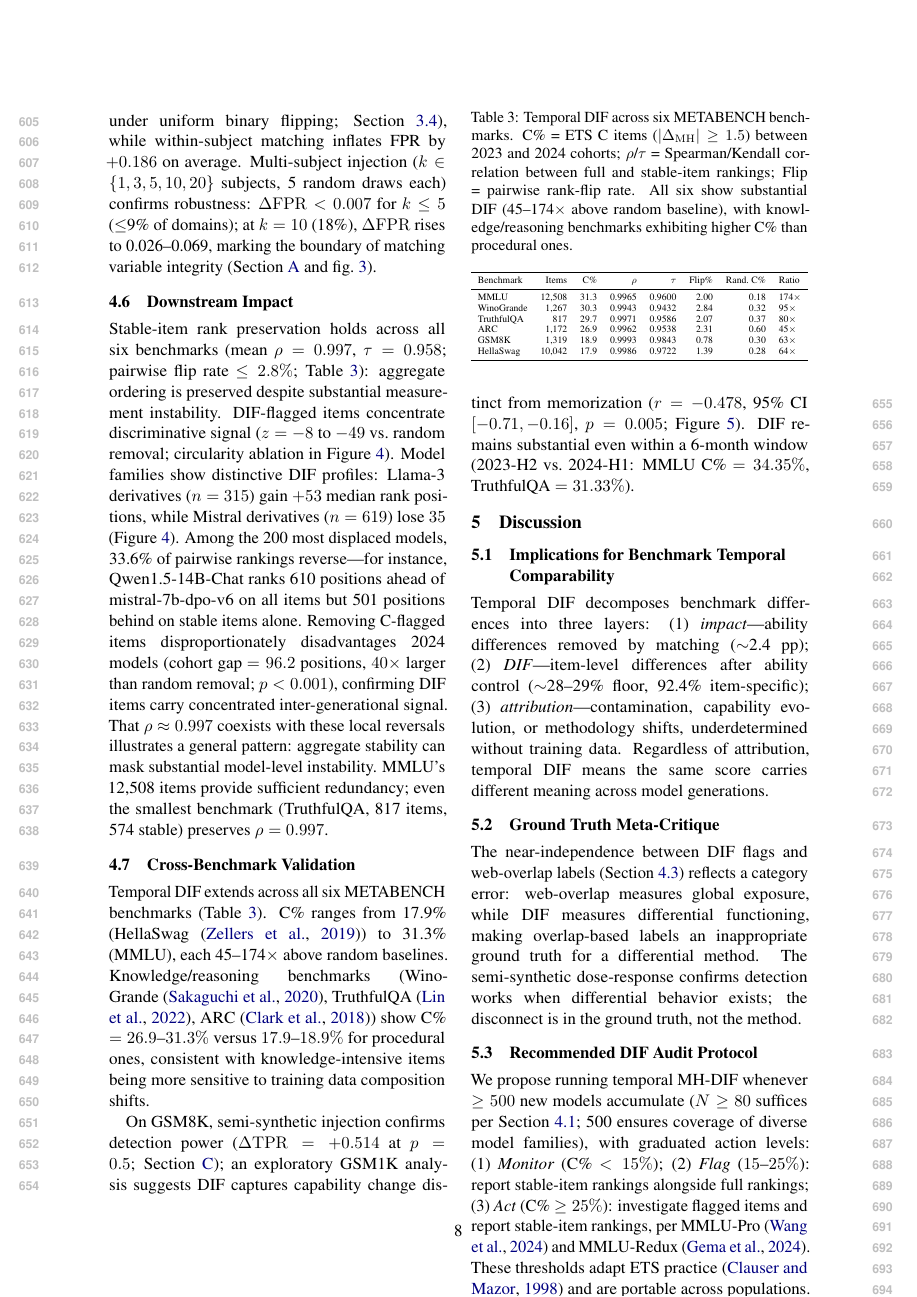
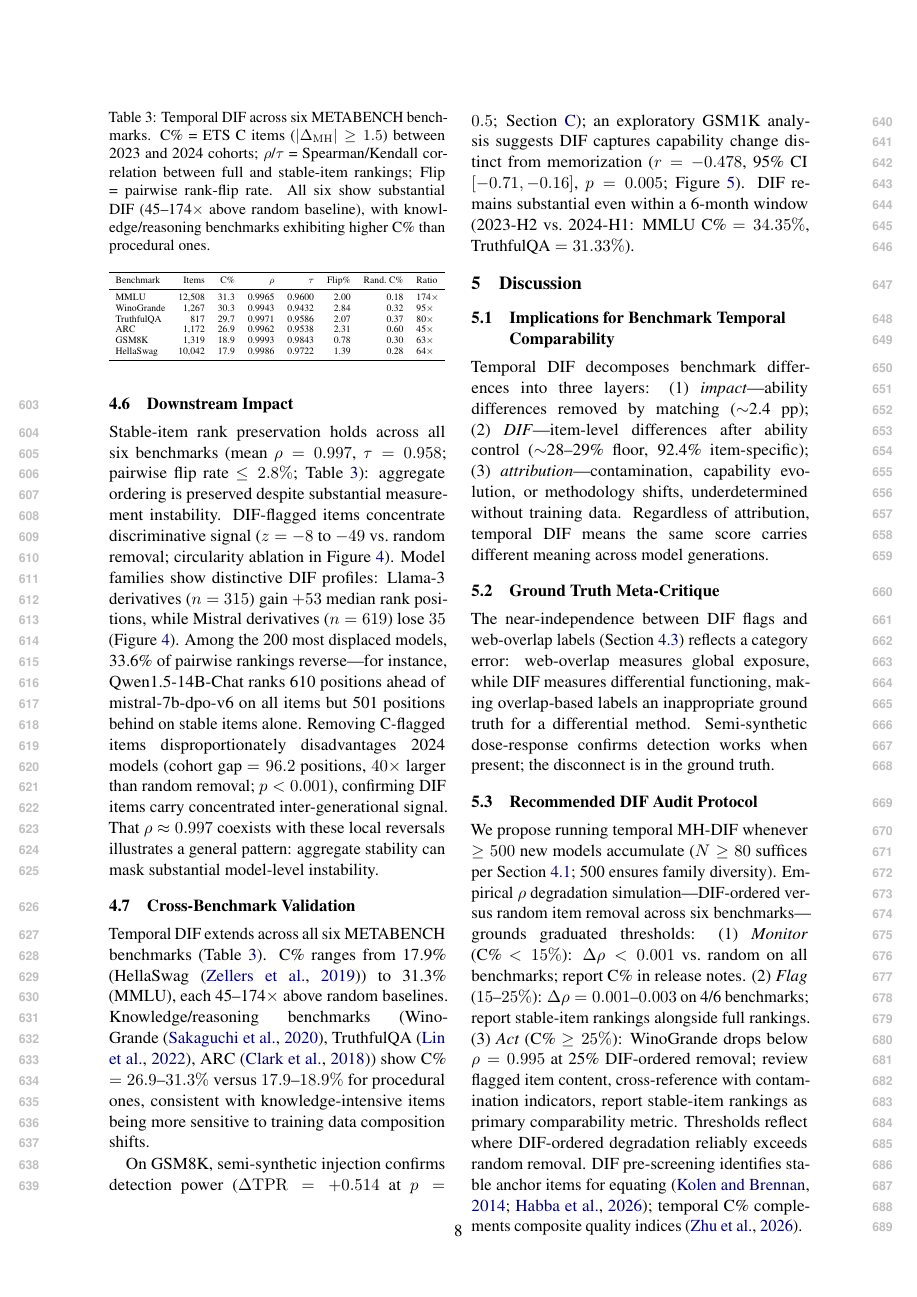
Before and after one commit to anonymous-nlp-2026-2/irt_equated_bench_regen, a LaTeX paper (paper/main.tex, which reads paper/sections/discussion.tex, paper/sections/experiments.tex): page 8 of 14. Compiled offline with pdfLaTeX.

Commit message:
[paper] P34 Batch 3: MF2-grounded audit protocol, page budget compression
§5.3 rewritten with empirical ρ degradation thresholds from 6-benchmark
simulation (DIF-ordered vs random removal). Three graduated tiers now
grounded in where DIF-ordered degradation reliably exceeds random removal.
enlargethispage reduced from 6 to 2. Compression across intro, related
work, experiments, and limitations (~5 lines saved). Family-cohort
confounding explanation added to cluster bootstrap; matching-boundary
redundancy fixed.

Co-Authored-By: Claude Opus 4.6 <noreply@anthropic.com>

```diff
--- a/paper/sections/discussion.tex
+++ b/paper/sections/discussion.tex
@@ -1,6 +1,6 @@
 \section{Discussion}
 \label{sec:discussion}
-\enlargethispage{6\baselineskip}
+\enlargethispage{2\baselineskip}
 
 \subsection{Implications for Benchmark Temporal Comparability}
 \label{sec:disc_temporal}
@@ -12,10 +12,14 @@ Temporal DIF decomposes benchmark differences into three layers: (1)~\emph{impac
 \label{sec:disc_groundtruth}
 
 \looseness=-1
-The near-independence between DIF flags and web-overlap labels (\Cref{sec:groundtruth}) reflects a category error: web-overlap measures global exposure, while DIF measures differential functioning, making overlap-based labels an inappropriate ground truth for a differential method. The semi-synthetic dose-response confirms detection works when differential behavior exists; the disconnect is in the ground truth, not the method.
+The near-independence between DIF flags and web-overlap labels (\Cref{sec:groundtruth}) reflects a category error: web-overlap measures global exposure, while DIF measures differential functioning, making overlap-based labels an inappropriate ground truth for a differential method. Semi-synthetic dose-response confirms detection works when present; the disconnect is in the ground truth.
 
 \subsection{Recommended DIF Audit Protocol}
 \label{sec:disc_protocol}
 
 \looseness=-1
-We propose running temporal MH-DIF whenever $\geq 500$ new models accumulate ($N \geq 80$ suffices per \Cref{sec:validation}; 500 ensures coverage of diverse model families), with graduated action levels: (1)~\emph{Monitor} (C\% $< 15\%$); (2)~\emph{Flag} ($15$--$25\%$): report stable-item rankings alongside full rankings; (3)~\emph{Act} (C\% $\geq 25\%$): investigate flagged items and report stable-item rankings, per MMLU-Pro~\citep{wang2024mmlupro} and MMLU-Redux~\citep{gema2024mmlu}. These thresholds adapt ETS practice~\citep{clauser1998dif} and are portable across populations. DIF pre-screening identifies stable anchor items for equating~\citep{kolen2014equating,habba2026growingpains}; temporal C\% complements composite quality indices~\citep{zhu2026bhi}.
+We propose running temporal MH-DIF whenever $\geq 500$ new models accumulate ($N \geq 80$ suffices per \Cref{sec:validation}; 500 ensures family diversity). Empirical $\rho$ degradation simulation---DIF-ordered versus random item removal across six benchmarks---grounds graduated thresholds:
+(1)~\emph{Monitor} (C\% $< 15\%$): $\Delta\rho < 0.001$ vs.\ random on all benchmarks; report C\% in release notes.
+(2)~\emph{Flag} ($15$--$25\%$): $\Delta\rho = 0.001$--$0.003$ on 4/6 benchmarks; report stable-item rankings alongside full rankings.
+(3)~\emph{Act} (C\% $\geq 25\%$): WinoGrande drops below $\rho = 0.995$ at 25\% DIF-ordered removal; review flagged item content, cross-reference with contamination indicators, report stable-item rankings as primary comparability metric.
+Thresholds reflect where DIF-ordered degradation reliably exceeds random removal. DIF pre-screening identifies stable anchor items for equating~\citep{kolen2014equating,habba2026growingpains}; temporal C\% complements composite quality indices~\citep{zhu2026bhi}.
--- a/paper/sections/experiments.tex
+++ b/paper/sections/experiments.tex
@@ -86,7 +86,7 @@ Cross-subject matching achieves $\Delta\mathrm{FPR} = 0.000$ across all five MML
 \label{sec:downstream}
 
 \looseness=-1
-Stable-item rank preservation holds across all six benchmarks (mean $\rho = 0.997$, $\tau = 0.958$; pairwise flip rate $\leq 2.8\%$; \Cref{tab:cross_benchmark}): aggregate ordering is preserved despite substantial measurement instability. DIF-flagged items concentrate discriminative signal ($z = -8$ to $-49$ vs.\ random removal; circularity ablation in \Cref{app:fig_downstream}). Model families show distinctive DIF profiles: Llama-3 derivatives ($n = 315$) gain ${+}53$ median rank positions, while Mistral derivatives ($n = 619$) lose $35$ (\Cref{app:fig_downstream}). Among the 200 most displaced models, 33.6\% of pairwise rankings reverse---for instance, Qwen1.5-14B-Chat ranks 610 positions ahead of mistral-7b-dpo-v6 on all items but 501 positions behind on stable items alone. Removing C-flagged items disproportionately disadvantages 2024 models (cohort gap $= 96.2$ positions, $40\times$ larger than random removal; $p < 0.001$), confirming DIF items carry concentrated inter-generational signal. That $\rho \approx 0.997$ coexists with these local reversals illustrates a general pattern: aggregate stability can mask substantial model-level instability. MMLU's 12{,}508 items provide sufficient redundancy; even the smallest benchmark (TruthfulQA, 817 items, 574 stable) preserves $\rho = 0.997$.
+Stable-item rank preservation holds across all six benchmarks (mean $\rho = 0.997$, $\tau = 0.958$; pairwise flip rate $\leq 2.8\%$; \Cref{tab:cross_benchmark}): aggregate ordering is preserved despite substantial measurement instability. DIF-flagged items concentrate discriminative signal ($z = -8$ to $-49$ vs.\ random removal; circularity ablation in \Cref{app:fig_downstream}). Model families show distinctive DIF profiles: Llama-3 derivatives ($n = 315$) gain ${+}53$ median rank positions, while Mistral derivatives ($n = 619$) lose $35$ (\Cref{app:fig_downstream}). Among the 200 most displaced models, 33.6\% of pairwise rankings reverse---for instance, Qwen1.5-14B-Chat ranks 610 positions ahead of mistral-7b-dpo-v6 on all items but 501 positions behind on stable items alone. Removing C-flagged items disproportionately disadvantages 2024 models (cohort gap $= 96.2$ positions, $40\times$ larger than random removal; $p < 0.001$), confirming DIF items carry concentrated inter-generational signal. That $\rho \approx 0.997$ coexists with these local reversals illustrates a general pattern: aggregate stability can mask substantial model-level instability.
 
 \subsection{Cross-Benchmark Validation}
 \label{sec:gsm8k}
```
Also changed, not shown: paper/sections/introduction.tex (+1 -1 lines), paper/sections/limitations.tex (+2 -2 lines), paper/sections/related_work.tex (+1 -1 lines), paper/sections/experiments.tex (2 more changed lines).
